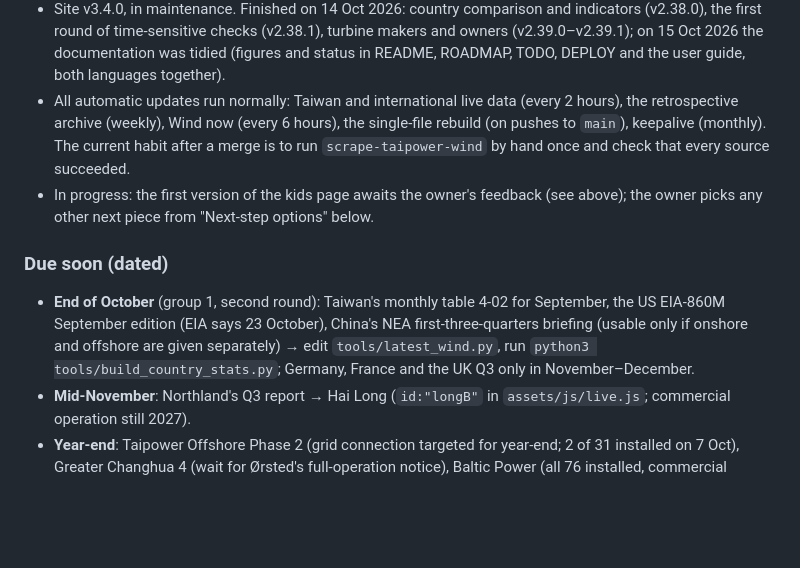
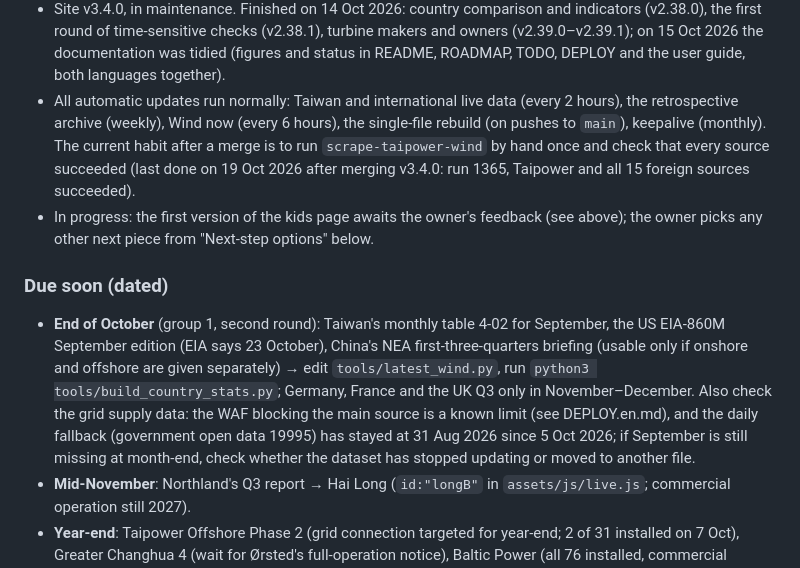
Before and after one commit to dofliu/windfarmTaiwan, a Markdown page: TODO.en.md, the part around the change. GitHub-like rendering; blank space fills up the shorter version.

```diff
--- a/TODO.en.md
+++ b/TODO.en.md
@@ -25,12 +25,13 @@ The version-by-version work log and research leads from 28 Sep to 14 Oct 2026 mo
   **The other three are not being built** (the owner said on 19 Oct 2026 they are not needed): a `?` key showing each page's shortcuts and a Web App Manifest for "Add to home screen"; a classroom / projector mode (large type on the globe, full screen, cycling through Taiwan live) only if the owner asks for it. Do not propose them again as next steps.
 - **Globe layout redesign complete (v2.40.0–v3.0.0)** (on 17 Oct 2026 the owner chose direction A, "command strip", from the design canvas at https://claude.ai/artifact/E5nujS99rh93GQeoXf3YBY ): steps 1 and 2 are done (v2.40.0: the toolbar split into Focus and Search plus the View / Layers / Analyse menus; the readout and the legend panel merged); step 3 is done (v2.41.0: the side panel became the context panel with a breadcrumb, Profile / Lists ▾, and desktop cards in the panel's place); step 4 is done (v2.42.0: the three analyses live in the panel's Analyse tab and can be maximised into a window); step 5 is done (v2.43.0: at 640 px and below the globe is a full-screen map with a three-height bottom drawer, the toolbar keeping only Focus, Search, Layers and ⋯); step 6 is done (v2.44.0: the first parameter-less visit shows four start cards, reopened from the Tour menu); step 7 is done (v3.0.0: shapes only on the globe, event titles and milestone names only when hovered, selected or reached while playing). The seven steps count as a full redesign, so the major version is now 3. The canvas's direction B (left tool rail) stays an option for a future full-screen mode; direction C's mode switch (`mode=` parameter) was not built.
 - Site v3.4.0, in maintenance. Finished on 14 Oct 2026: country comparison and indicators (v2.38.0), the first round of time-sensitive checks (v2.38.1), turbine makers and owners (v2.39.0–v2.39.1); on 15 Oct 2026 the documentation was tidied (figures and status in README, ROADMAP, TODO, DEPLOY and the user guide, both languages together).
-- All automatic updates run normally: Taiwan and international live data (every 2 hours), the retrospective archive (weekly), Wind now (every 6 hours), the single-file rebuild (on pushes to `main`), keepalive (monthly). The current habit after a merge is to run `scrape-taipower-wind` by hand once and check that every source succeeded.
+- All automatic updates run normally: Taiwan and international live data (every 2 hours), the retrospective archive (weekly), Wind now (every 6 hours), the single-file rebuild (on pushes to `main`), keepalive (monthly). The current habit after a merge is to run `scrape-taipower-wind` by hand once and check that every source succeeded (last done on 19 Oct 2026 after merging v3.4.0: run 1365, Taipower and all 15 foreign sources succeeded).
 - In progress: the first version of the kids page awaits the owner's feedback (see above); the owner picks any other next piece from "Next-step options" below.
 
 ### Due soon (dated)
 
 - **End of October** (group 1, second round): Taiwan's monthly table 4-02 for September, the US EIA-860M September edition (EIA says 23 October), China's NEA first-three-quarters briefing (usable only if onshore and offshore are given separately) → edit `tools/latest_wind.py`, run `python3 tools/build_country_stats.py`; Germany, France and the UK Q3 only in November–December.
+  Also check the grid supply data: the WAF blocking the main source is a known limit (see DEPLOY.en.md), and the daily fallback (government open data 19995) has stayed at 31 Aug 2026 since 5 Oct 2026; if September is still missing at month-end, check whether the dataset has stopped updating or moved to another file.
 - **Mid-November**: Northland's Q3 report → Hai Long (`id:"longB"` in `assets/js/live.js`; commercial operation still 2027).
 - **Year-end**: Taipower Offshore Phase 2 (grid connection targeted for year-end; 2 of 31 installed on 7 Oct), Greater Changhua 4 (wait for Ørsted's full-operation notice), Baltic Power (all 76 installed, commercial operation expected in 2026), Revolution Wind, Dieppe-Le Tréport (41 of 62 on 2 Oct), Sofia, Qingzhou 5 and 7 (target Dec 2026), Danzhou CZ3 site 2; move Yude and Huanyang to `PIPE_DROP` once their termination is formal.
   Research notes in `tools/research/twn_offshore_2026-10.json` and `farms_2026-10_status.json` (quotes checked); what to change is under "Re-check periodically" below.
```
Also changed, not shown: TODO.md (+2 -1 lines).
